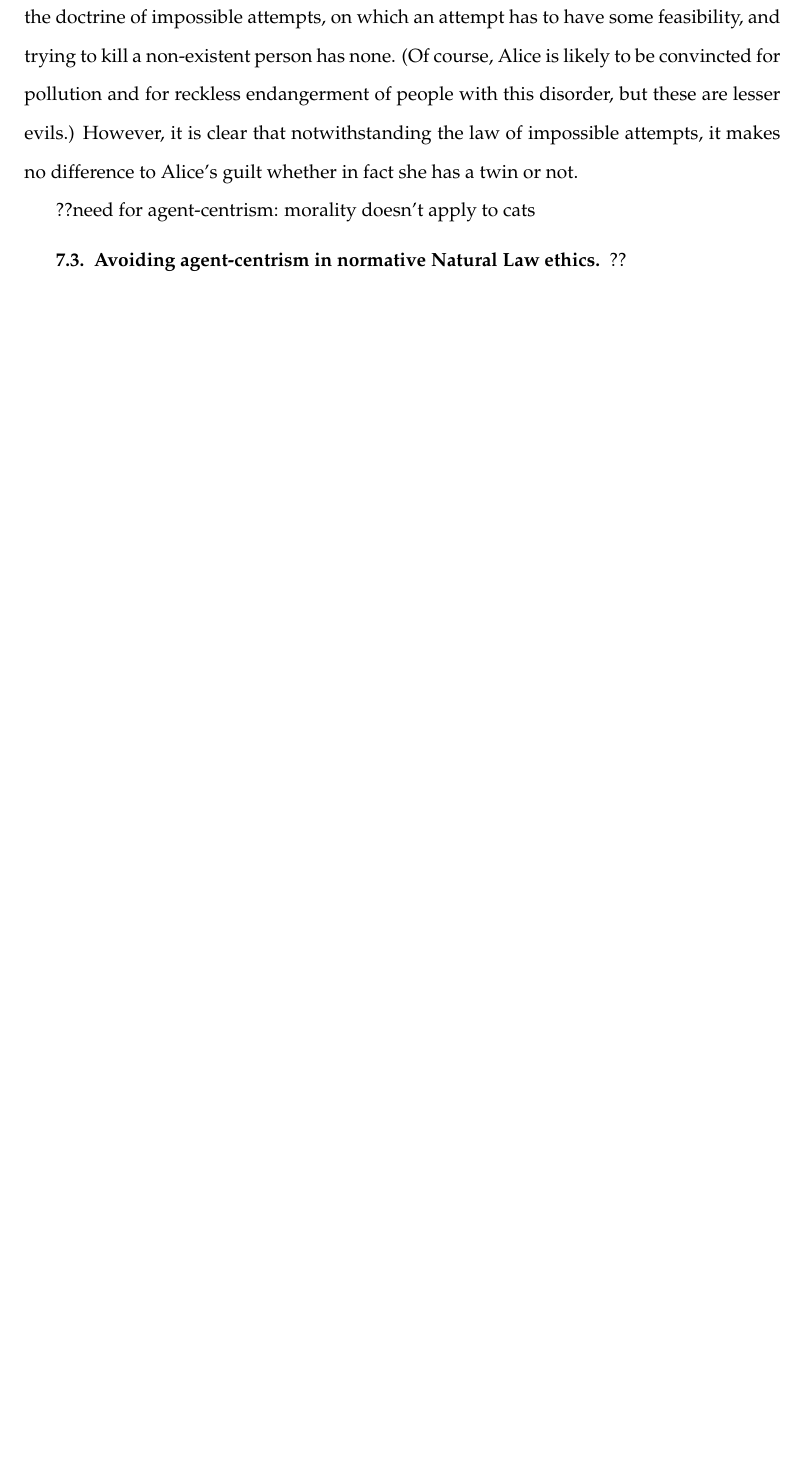
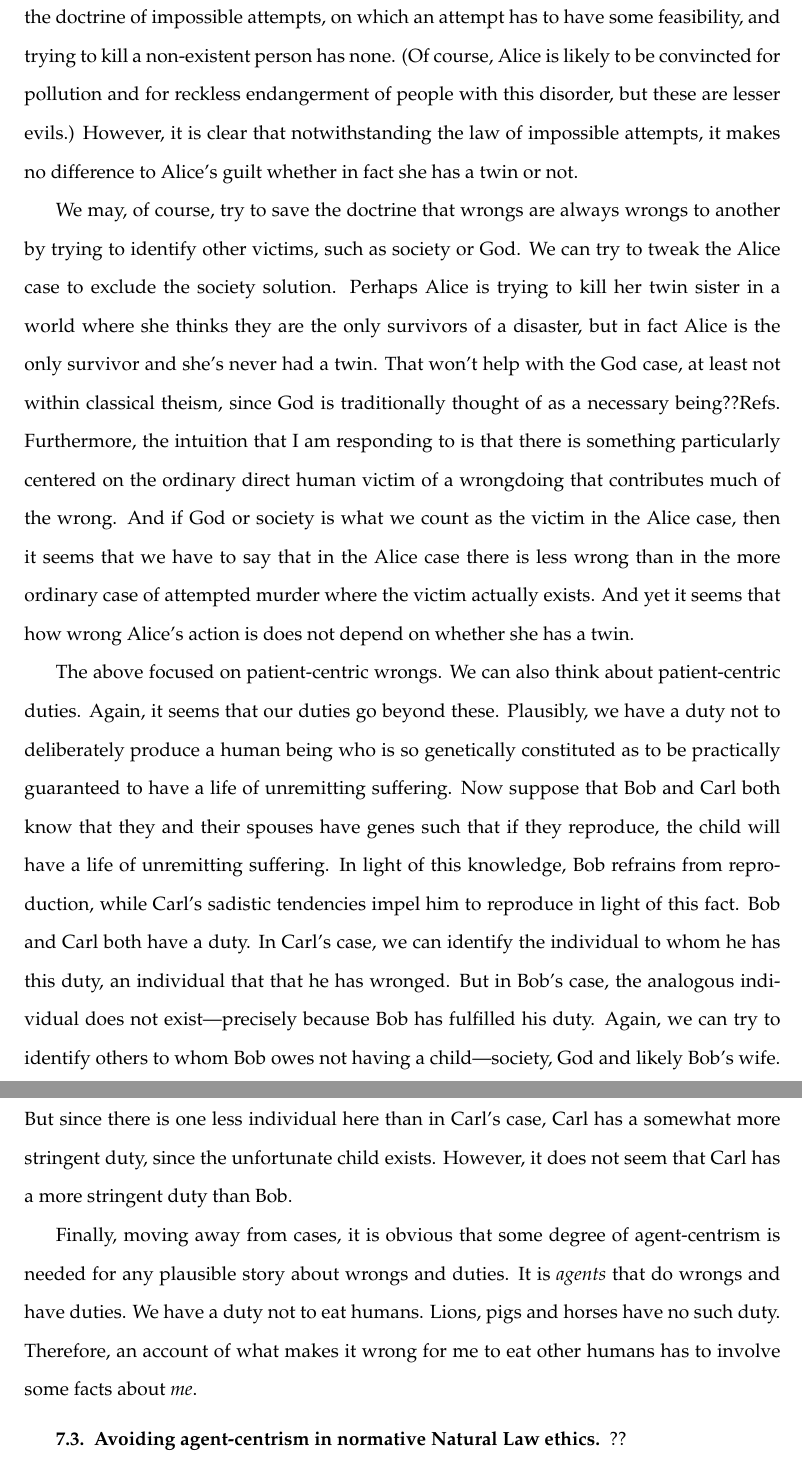
Before and after one commit to arpruss/norms-and-forms, a LaTeX thesis (document.tex, which reads chapter3.tex): part of page 81 of 165 before the commit and two parts of pages 81 and 82 of 166 after it, the two joined at a grey line, cut so that both start at the same text, the shorter picture padded with empty space. Compiled offline with pdfLaTeX.

Commit message:
agentcentrism

```diff
--- a/chapter3.tex
+++ b/chapter3.tex
@@ -334,7 +334,30 @@ on which an attempt has to have some feasibility, and trying to kill a non-exist
 convincted for pollution and for reckless endangerment of people with this disorder, but these are lesser evils.) However, it is clear
 that notwithstanding the law of impossible attempts, it makes no difference to Alice's guilt whether in fact she has a twin or not.
 
-??need for agent-centrism: morality doesn't apply to cats
+We may, of course, try to save the doctrine that wrongs are always wrongs to another by trying to identify other victims, such as
+society or God. We can try to tweak the Alice case to exclude the society solution. Perhaps Alice is trying to kill her twin sister
+in a world where she thinks they are the only survivors of a disaster, but in fact Alice is the only survivor and she's never had a
+twin. That won't help with the God case, at least not within classical theism, since God is traditionally thought of as a necessary
+being??Refs. Furthermore, the intuition that I am responding to is that there is something particularly centered
+on the ordinary direct human victim of a wrongdoing that contributes much of the wrong. And if God or society is what we count as
+the victim in the Alice case, then it seems that we have to say that in the Alice case there is less wrong than in the more ordinary
+case of attempted murder where the victim actually exists. And yet it seems that how wrong Alice's action is does not depend on whether
+she has a twin.
+
+The above focused on patient-centric wrongs. We can also think about patient-centric duties. Again, it seems that our duties go
+beyond these. Plausibly, we have a duty not to deliberately produce a human being who is so genetically constituted as to be
+practically guaranteed to have a life of unremitting suffering. Now suppose that Bob and Carl both know that they and their
+spouses have genes such that if they reproduce, the child will have a life of unremitting suffering. In light of this knowledge,
+Bob refrains from reproduction, while Carl's sadistic tendencies impel him to reproduce in light of this fact. Bob and Carl both
+have a duty. In Carl's case, we can identify the individual to whom he has this duty, an individual that that he has wronged.
+But in Bob's case, the analogous individual does not exist---precisely because Bob has fulfilled his duty. Again, we can try to
+identify others to whom Bob owes not having a child---society, God and likely Bob's wife. But since there is one less individual
+here than in Carl's case, Carl has a somewhat more stringent duty, since the unfortunate child exists. However, it does not seem
+that Carl has a more stringent duty than Bob.
+
+Finally, moving away from cases, it is obvious that some degree of agent-centrism is needed for any plausible story about wrongs
+and duties. It is \textit{agents} that do wrongs and have duties. We have a duty not to eat humans. Lions, pigs and horses have no
+such  duty. Therefore, an account of what makes it wrong for me to eat other humans has to involve some facts about \textit{me}.
 
 \subsection{Avoiding agent-centrism in normative Natural Law ethics}
 ??
```
Also changed, not shown: document.pdf.
